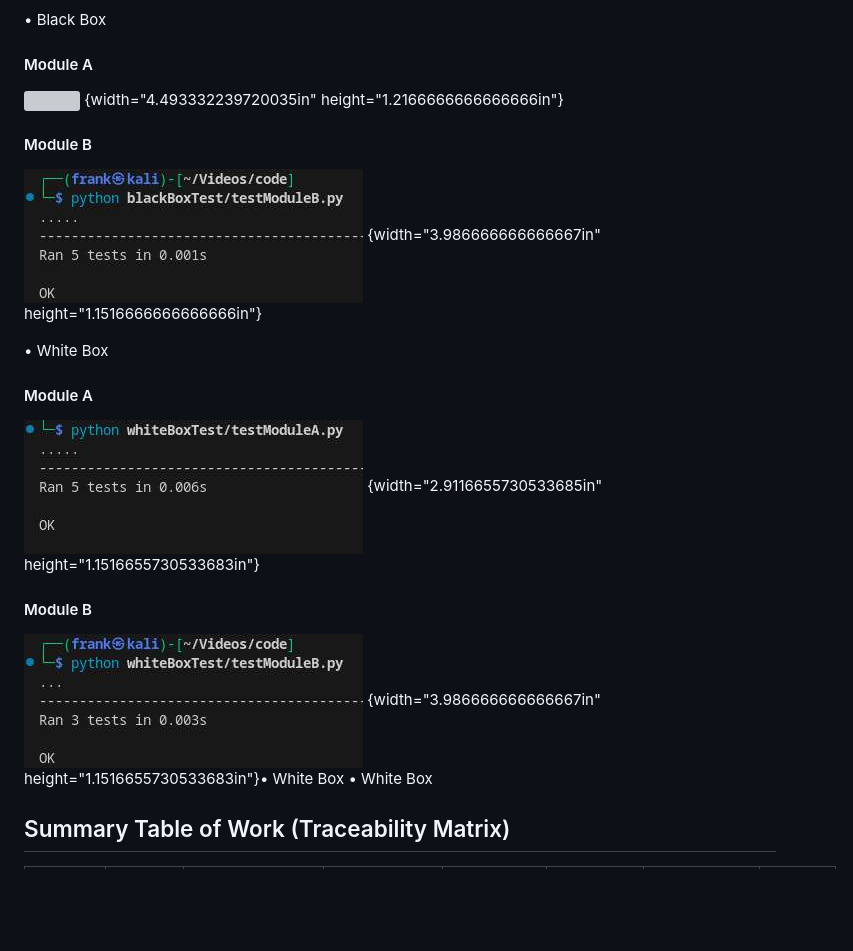
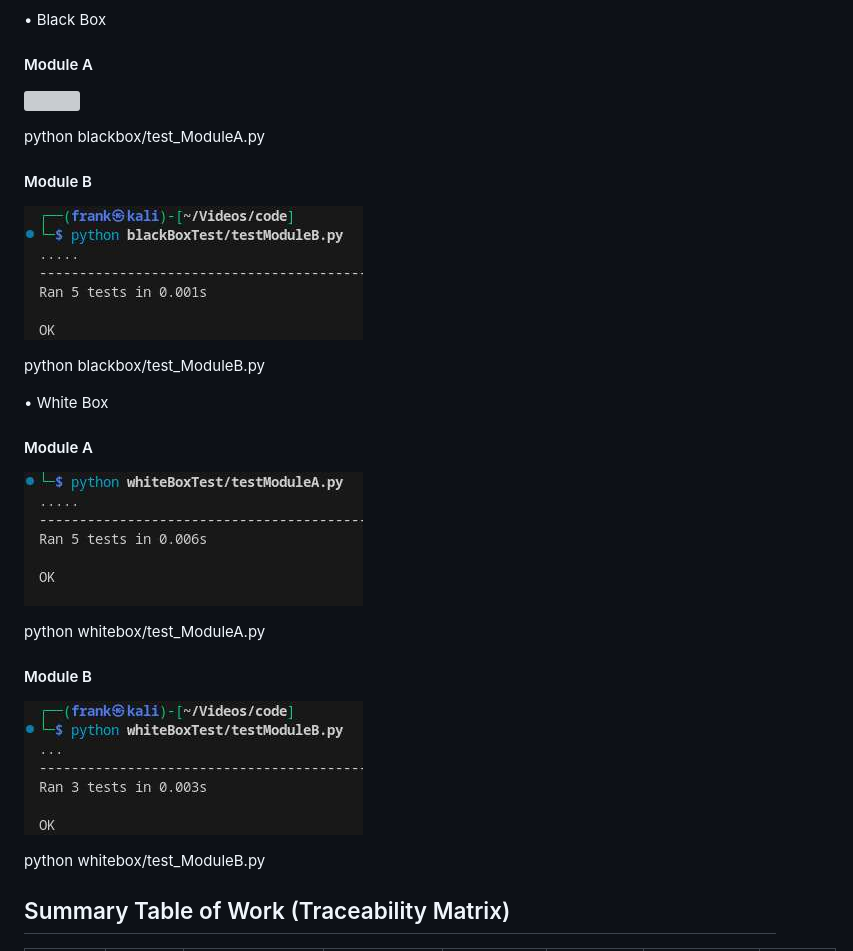
Before and after one commit to FrankOnyiego/hotel_reservation, a Markdown page: README.md, the part around one of its changes. Drawn GitHub-style; blank space fills up the shorter version; grey boxes are pictures that could not be loaded.

```diff
--- a/README.md
+++ b/README.md
@@ -135,23 +135,24 @@ Additional scenarios address random and extreme cases,
 • Black Box
 #### Module A
 ![](./513fyjp5.png)
-{width="4.493332239720035in"
-height="1.2166666666666666in"}
+
+python blackbox/test_ModuleA.py
 
 #### Module B
 ![](./tbpeazaq.png)
-{width="3.986666666666667in"
-height="1.1516666666666666in"}
+
+python blackbox/test_ModuleB.py
 
 • White Box
 #### Module A
 ![](./02qw5tfp.png)
-{width="2.9116655730533685in"
-height="1.1516655730533683in"}
+
+python whitebox/test_ModuleA.py
+
 #### Module B
 ![](./efgmk4om.png)
-{width="3.986666666666667in"
-height="1.1516655730533683in"}• White Box • White Box
+
+python whitebox/test_ModuleB.py
 
 
 ## Summary Table of Work (Traceability Matrix)
```
Also changed, not shown: other parts of README.md (+1 -1 lines).
